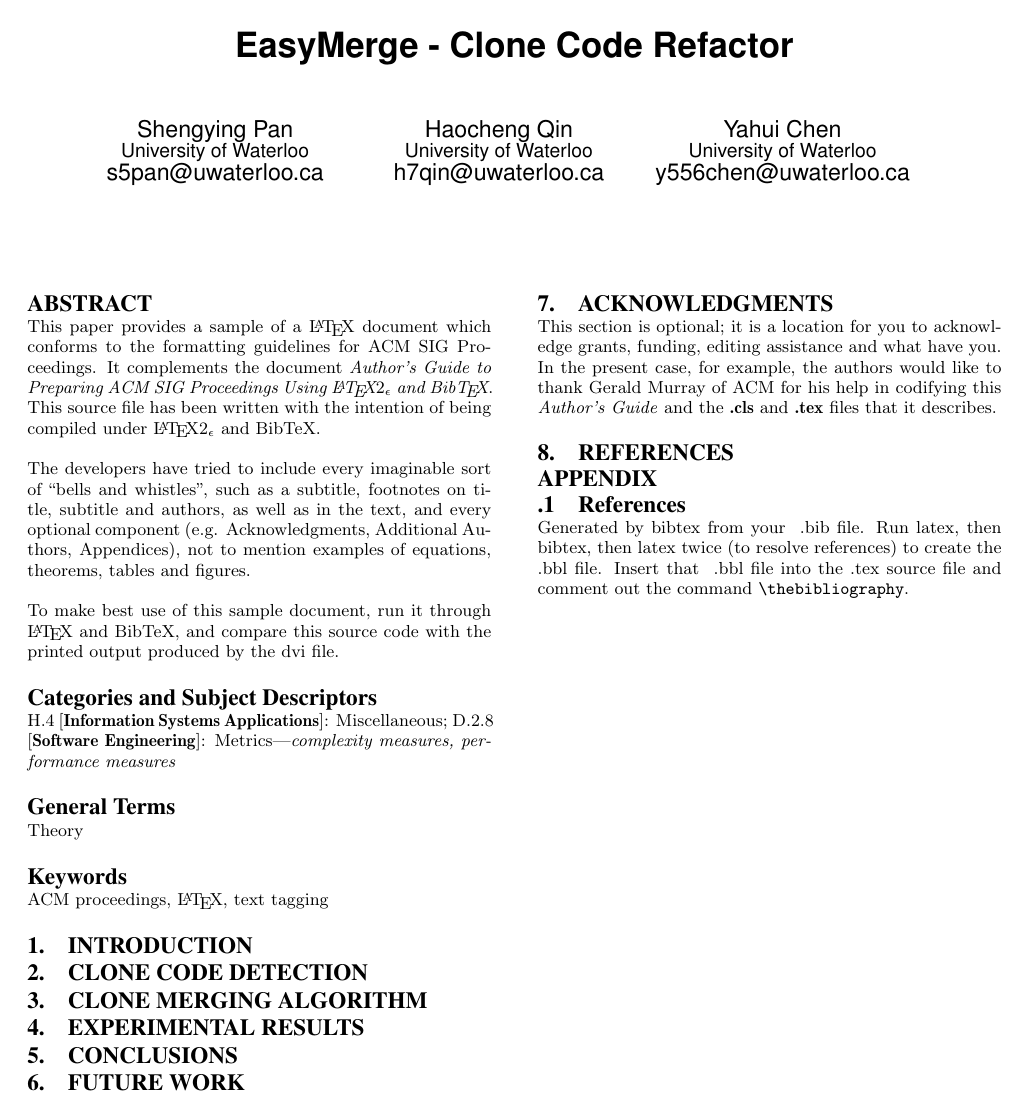
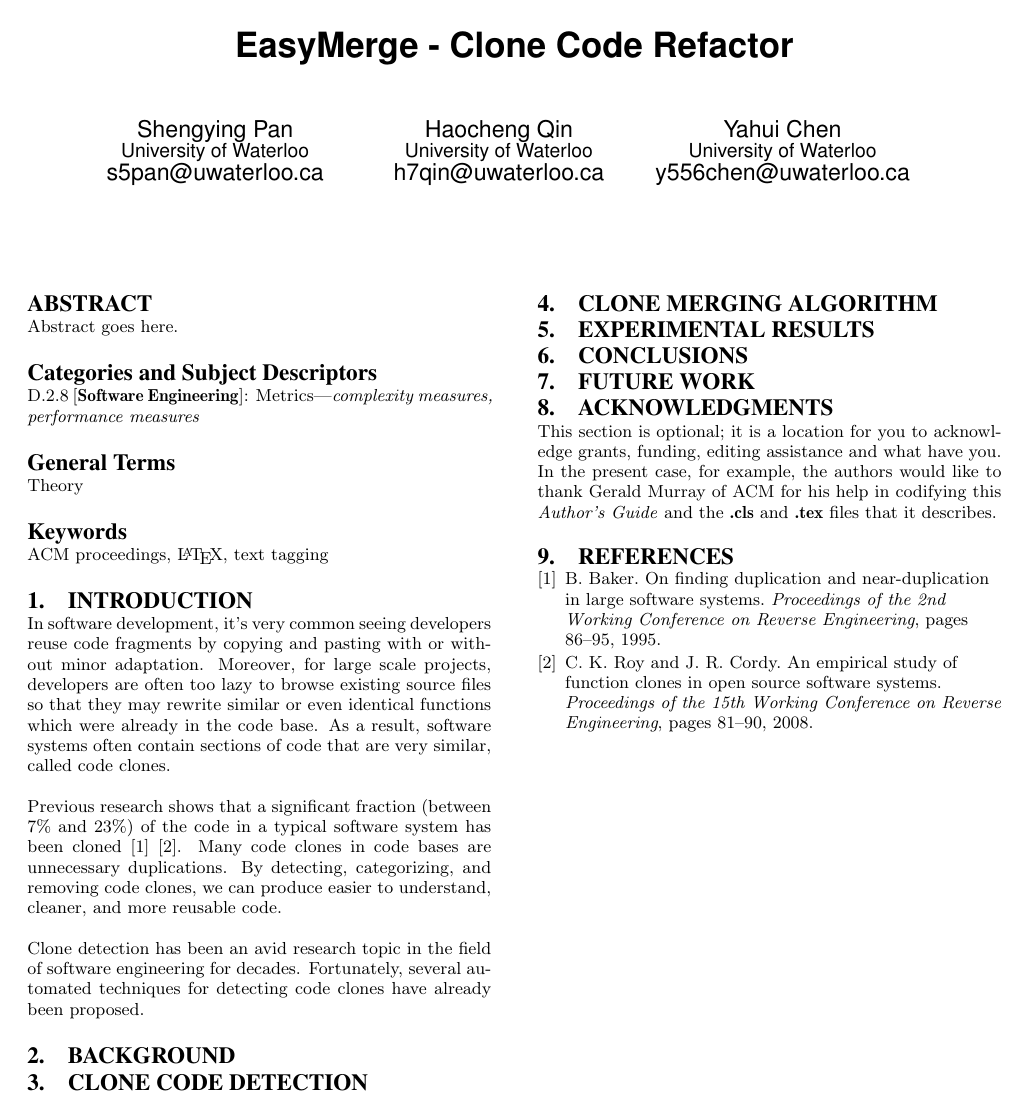
Before and after one commit to h2oloopan/easymerge, a LaTeX paper (paper/paper.tex): the whole page. Compiled offline with pdfLaTeX.

Commit message:
wrote some introduction

```diff
--- a/paper/paper.tex
+++ b/paper/paper.tex
@@ -101,27 +101,11 @@ email: {\texttt{jsmith@affiliation.org}}) and Julius P.~Kumquat
 
 \maketitle
 \begin{abstract}
-This paper provides a sample of a \LaTeX\ document which conforms to
-the formatting guidelines for ACM SIG Proceedings.
-It complements the document \textit{Author's Guide to Preparing
-ACM SIG Proceedings Using \LaTeX$2_\epsilon$\ and Bib\TeX}. This
-source file has been written with the intention of being
-compiled under \LaTeX$2_\epsilon$\ and BibTeX.
-
-The developers have tried to include every imaginable sort
-of ``bells and whistles", such as a subtitle, footnotes on
-title, subtitle and authors, as well as in the text, and
-every optional component (e.g. Acknowledgments, Additional
-Authors, Appendices), not to mention examples of
-equations, theorems, tables and figures.
-
-To make best use of this sample document, run it through \LaTeX\
-and BibTeX, and compare this source code with the printed
-output produced by the dvi file.
+Abstract goes here.
 \end{abstract}
 
 % A category with the (minimum) three required fields
-\category{H.4}{Information Systems Applications}{Miscellaneous}
+%\category{H.4}{Information Systems Applications}{Miscellaneous}
 %A category including the fourth, optional field follows...
 \category{D.2.8}{Software Engineering}{Metrics}[complexity measures, performance measures]
 
@@ -130,6 +114,18 @@ output produced by the dvi file.
 \keywords{ACM proceedings, \LaTeX, text tagging} % NOT required for Proceedings
 
 \section{Introduction}
+In software development, it's very common seeing developers reuse code fragments by copying and pasting with or without minor adaptation.
+Moreover, for large scale projects, developers are often too lazy to browse existing source files so that they may rewrite similar or even identical functions which
+were already in the code base. As a result, software systems often contain sections of code that are very similar, called code clones.
+
+Previous research shows that a significant fraction (between 7\% and 23\%) of the code in a typical software system has been cloned \cite{baker} \cite{roy}. Many code clones
+in code bases are unnecessary duplications. By detecting, categorizing,
+and removing code clones, we can produce easier to understand, cleaner, and more reusable code.
+
+Clone detection has been an avid research topic in the field of software engineering for decades. Fortunately, several automated techniques for detecting code clones
+have already been proposed.
+
+\section{Background}
 
 \section{Clone Code Detection}
 
@@ -155,7 +151,7 @@ and the \textbf{.cls} and \textbf{.tex} files that it describes.
 % initial runs of your .tex file to
 % produce the bibliography for the citations in your paper.
 \bibliographystyle{abbrv}
-\bibliography{sigproc}  % sigproc.bib is the name of the Bibliography in this case
+\bibliography{paper}  % sigproc.bib is the name of the Bibliography in this case
 % You must have a proper ".bib" file
 %  and remember to run:
 % latex bibtex latex latex
@@ -165,14 +161,14 @@ and the \textbf{.cls} and \textbf{.tex} files that it describes.
 %
 %APPENDICES are optional
 %\balancecolumns
-\appendix
+%\appendix
 %Appendix A
-\subsection{References}
-Generated by bibtex from your ~.bib file.  Run latex,
-then bibtex, then latex twice (to resolve references)
-to create the ~.bbl file.  Insert that ~.bbl file into
-the .tex source file and comment out
-the command \texttt{{\char'134}thebibliography}.
-\balancecolumns
+%\subsection{References}
+%Generated by bibtex from your ~.bib file.  Run latex,
+%then bibtex, then latex twice (to resolve references)
+%to create the ~.bbl file.  Insert that ~.bbl file into
+%the .tex source file and comment out
+%the command \texttt{{\char'134}thebibliography}.
+%\balancecolumns
 % That's all folks!
 \end{document}
```
Also changed, not shown: paper/paper.bib (added, +28 -0 lines), paper/sigproc.bib (deleted, +0 -53 lines), paper/paper.bbl (added), paper/paper.pdf, 5 other files.
